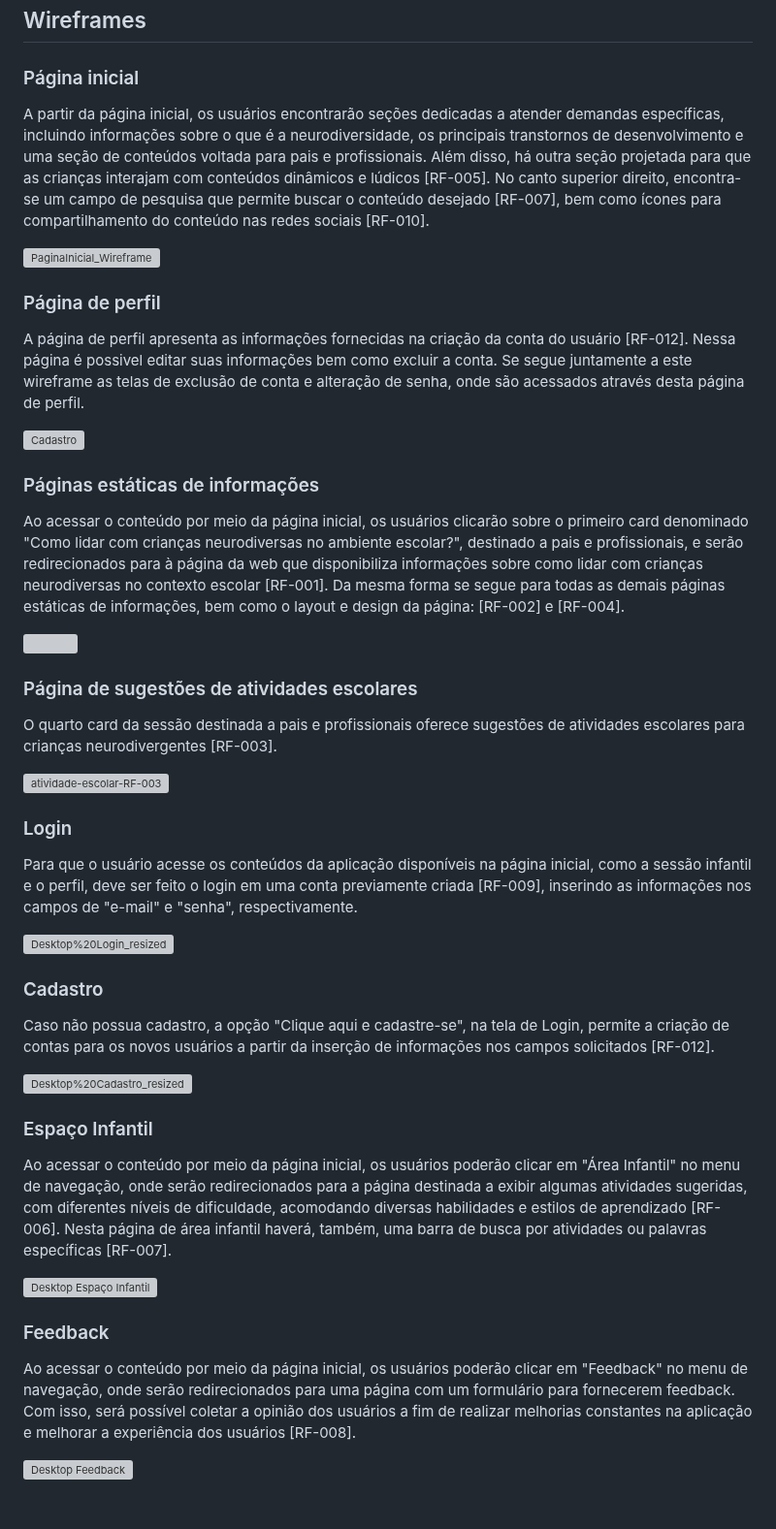
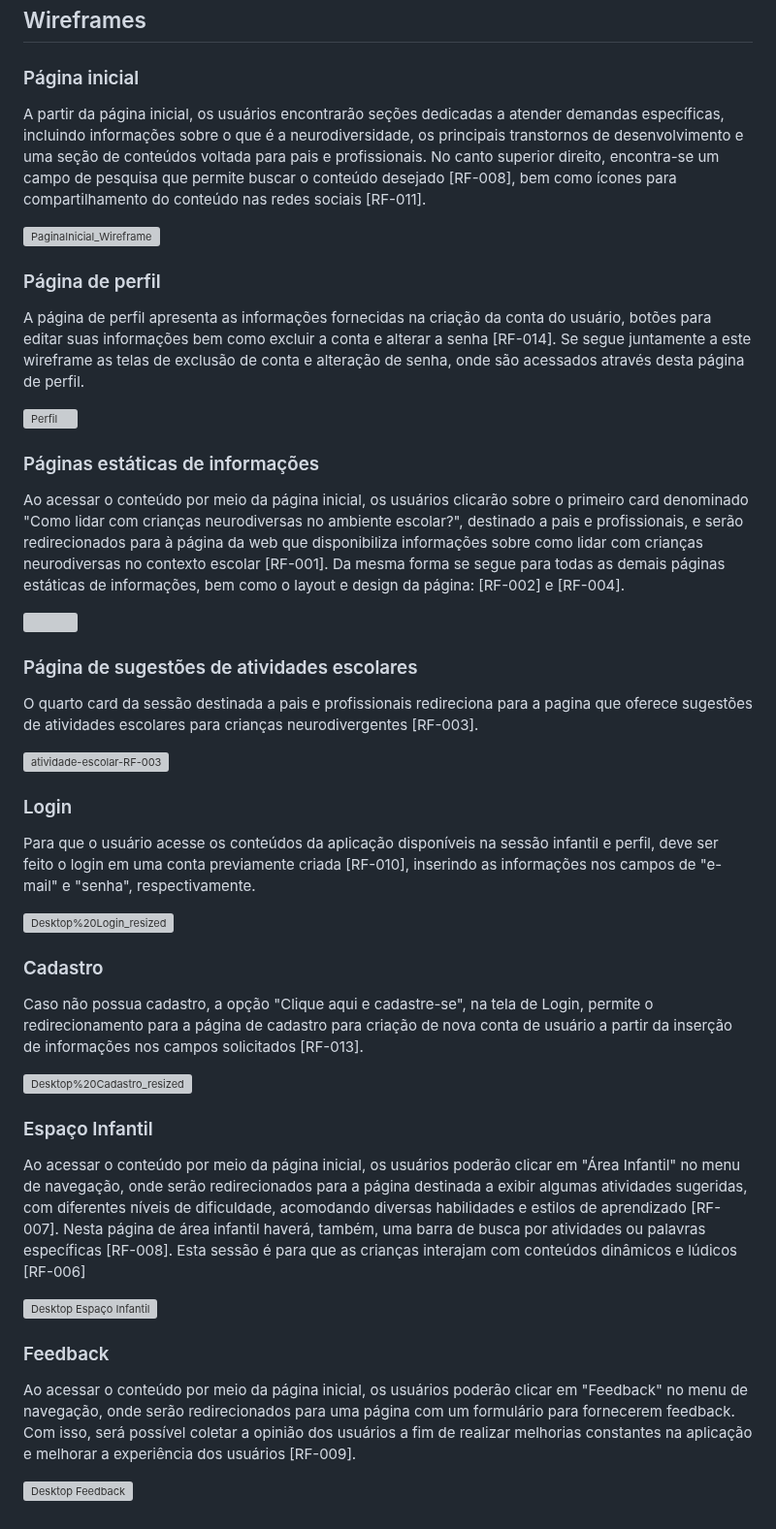
Before and after one commit to neurokidsg4/web-app, a Markdown page: docs/interface.md, the part around the change. Shown at 97% size. GitHub-like rendering; grey boxes are pictures that could not be loaded.

```diff
--- a/docs/interface.md
+++ b/docs/interface.md
@@ -12,17 +12,17 @@ Fluxo de usuário (User Flow) é uma técnica que permite ao desenvolvedor mapea
 
 ### Página inicial
 
-A partir da página inicial, os usuários encontrarão seções dedicadas a atender demandas específicas, incluindo informações sobre o que é a neurodiversidade, os principais transtornos de desenvolvimento e uma seção de conteúdos voltada para pais e profissionais. Além disso, há outra seção projetada para que as crianças interajam com conteúdos dinâmicos e lúdicos [RF-005]. No canto superior direito, encontra-se um campo de pesquisa que permite buscar o conteúdo desejado [RF-007], bem como ícones para compartilhamento do conteúdo nas redes sociais
-[RF-010].
+A partir da página inicial, os usuários encontrarão seções dedicadas a atender demandas específicas, incluindo informações sobre o que é a neurodiversidade, os principais transtornos de desenvolvimento e uma seção de conteúdos voltada para pais e profissionais. No canto superior direito, encontra-se um campo de pesquisa que permite buscar o conteúdo desejado [RF-008], bem como ícones para compartilhamento do conteúdo nas redes sociais
+[RF-011].
 
 ![PaginaInicial_Wireframe](https://github.com/ICEI-PUC-Minas-PMV-SI/pmv-si-2023-2-pe1-t2-neurodiversidade/assets/89950149/40fce231-eee1-4f66-b85e-2117d5b5ce39)
 
 ### Página de perfil
 
-A página de perfil apresenta as informações fornecidas na criação da conta do usuário [RF-012]. Nessa página é possivel editar suas informações bem como excluir a conta.
+A página de perfil apresenta as informações fornecidas na criação da conta do usuário, botões para editar suas informações bem como excluir a conta e alterar a senha [RF-014].
 Se segue juntamente a este wireframe as telas de exclusão de conta e alteração de senha, onde são acessados através desta página de perfil.
 
-![Cadastro](https://github.com/ICEI-PUC-Minas-PMV-SI/pmv-si-2023-2-pe1-t2-neurodiversidade/assets/109616789/f5d6ae49-e625-42da-86f1-5393e7f1cace)
+![Perfil](https://github.com/ICEI-PUC-Minas-PMV-SI/pmv-si-2023-2-pe1-t2-neurodiversidade/assets/109616789/f5d6ae49-e625-42da-86f1-5393e7f1cace)
 
 
 ### Páginas estáticas de informações
@@ -53,13 +53,13 @@ O terceiro card, intitulado "Como identificar a neurodivergência na infância?"
 
 ### Página de sugestões de atividades escolares
 
-O quarto card da sessão destinada a pais e profissionais oferece sugestões de atividades escolares para crianças neurodivergentes [RF-003].
+O quarto card da sessão destinada a pais e profissionais redireciona para a pagina que oferece sugestões de atividades escolares para crianças neurodivergentes [RF-003].
 
 ![atividade-escolar-RF-003](https://github.com/ICEI-PUC-Minas-PMV-SI/pmv-si-2023-2-pe1-t2-neurodiversidade/assets/89950149/10e0d654-be20-4649-968f-084728eafb01)
 
 ### Login
 
-Para que o usuário acesse os conteúdos da aplicação disponíveis na página inicial, como a sessão infantil e o perfil, deve ser feito o login em uma conta previamente criada [RF-009], inserindo as informações nos campos de "e-mail" e "senha", respectivamente.
+Para que o usuário acesse os conteúdos da aplicação disponíveis na sessão infantil e perfil, deve ser feito o login em uma conta previamente criada [RF-010], inserindo as informações nos campos de "e-mail" e "senha", respectivamente.
 
 
 ![Desktop%20Login_resized](https://github.com/ICEI-PUC-Minas-PMV-SI/pmv-si-2023-2-pe1-t2-neurodiversidade/assets/109616789/110e9378-abb4-4d99-a3d0-475dbce5bf4c)
@@ -67,20 +67,20 @@ Para que o usuário acesse os conteúdos da aplicação disponíveis na página
 
 ### Cadastro
 
-Caso não possua cadastro, a opção "Clique aqui e cadastre-se", na tela de Login, permite a criação de contas para os novos usuários a partir da inserção de informações nos campos solicitados [RF-012].
+Caso não possua cadastro, a opção "Clique aqui e cadastre-se", na tela de Login, permite o redirecionamento para a página de cadastro para criação de nova conta de usuário a partir da inserção de informações nos campos solicitados [RF-013].
 
 ![Desktop%20Cadastro_resized](https://github.com/ICEI-PUC-Minas-PMV-SI/pmv-si-2023-2-pe1-t2-neurodiversidade/assets/109616789/69e1c2b5-8d67-4ac9-9d8a-02629c81794d)
 
 
 ### Espaço Infantil
 
-Ao acessar o conteúdo por meio da página inicial, os usuários poderão clicar em "Área Infantil" no menu de navegação, onde serão redirecionados para a página destinada a exibir algumas atividades sugeridas, com diferentes níveis de dificuldade, acomodando diversas habilidades e estilos de aprendizado [RF-006]. Nesta página de área infantil haverá, também, uma barra de busca por atividades ou palavras específicas [RF-007].
+Ao acessar o conteúdo por meio da página inicial, os usuários poderão clicar em "Área Infantil" no menu de navegação, onde serão redirecionados para a página destinada a exibir algumas atividades sugeridas, com diferentes níveis de dificuldade, acomodando diversas habilidades e estilos de aprendizado [RF-007]. Nesta página de área infantil haverá, também, uma barra de busca por atividades ou palavras específicas [RF-008].  Esta sessão é para que as crianças interajam com conteúdos dinâmicos e lúdicos [RF-006]
 
 ![Desktop Espaço Infantil](https://github.com/ICEI-PUC-Minas-PMV-SI/pmv-si-2023-2-pe1-t2-neurodiversidade/assets/99815953/d17d4a5f-434b-4bc4-aee9-8e2f0859980a)
 
 
 ### Feedback
 
-Ao acessar o conteúdo por meio da página inicial, os usuários poderão clicar em "Feedback" no menu de navegação, onde serão redirecionados para uma página com um formulário para fornecerem feedback. Com isso, será possível coletar a opinião dos usuários a fim de realizar melhorias constantes na aplicação e melhorar a experiência dos usuários [RF-008].
+Ao acessar o conteúdo por meio da página inicial, os usuários poderão clicar em "Feedback" no menu de navegação, onde serão redirecionados para uma página com um formulário para fornecerem feedback. Com isso, será possível coletar a opinião dos usuários a fim de realizar melhorias constantes na aplicação e melhorar a experiência dos usuários [RF-009].
 
 ![Desktop Feedback](https://github.com/ICEI-PUC-Minas-PMV-SI/pmv-si-2023-2-pe1-t2-neurodiversidade/assets/99815953/2a6799cf-01fd-4bd0-9e2d-b64ae42de179)
```
